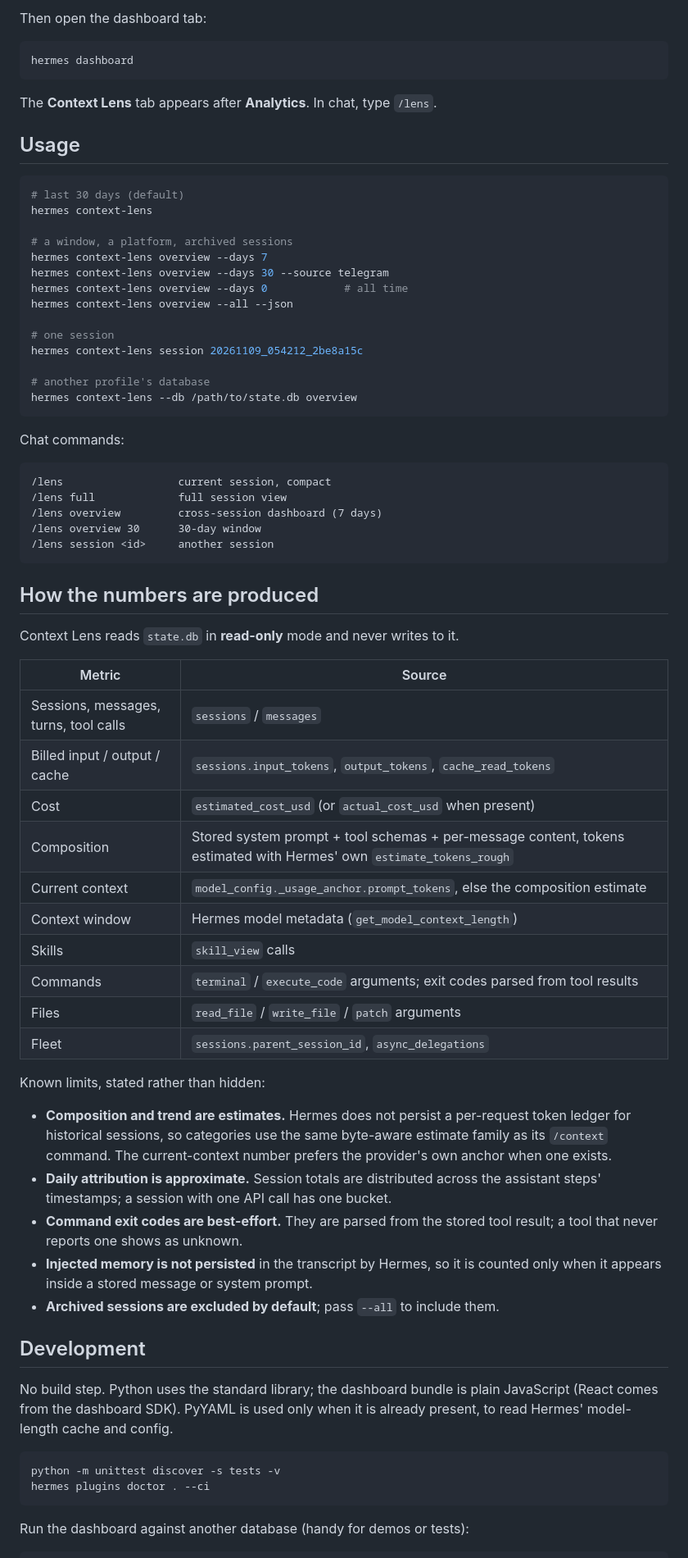
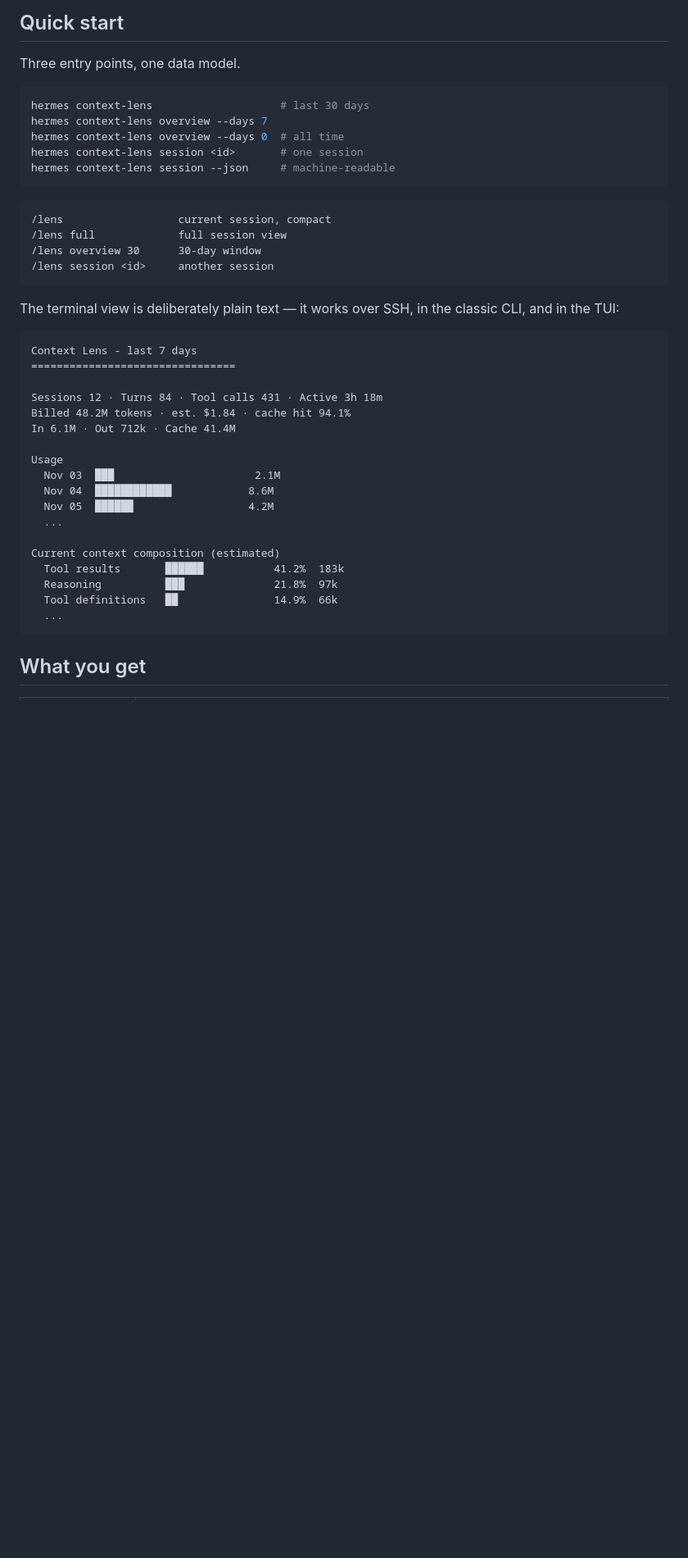
Before and after one commit to Farzin-CS/hermes-context-dashboard, a Markdown page: README.md, the part around one of its changes. Shown at 82% size. Drawn GitHub-style; blank space fills up the shorter version.

Commit message:
Rewrite README with hero, badges, screenshots, and install quick start

````diff
--- a/README.md
+++ b/README.md
@@ -84,82 +76,47 @@ directory is `%LOCALAPPDATA%\hermes\plugins\context-lens`.
 
-Then open the dashboard tab:
+</details>
+
+## Quick start
+
+Three entry points, one data model.
 
 ```bash
-hermes dashboard
+hermes context-lens                    # last 30 days
+hermes context-lens overview --days 7
+hermes context-lens overview --days 0  # all time
+hermes context-lens session <id>       # one session
+hermes context-lens session --json     # machine-readable
 ```
-
-The **Context Lens** tab appears after **Analytics**. In chat, type `/lens`.
-
-## Usage
-
-```bash
-# last 30 days (default)
-hermes context-lens
-
-# a window, a platform, archived sessions
-hermes context-lens overview --days 7
-hermes context-lens overview --days 30 --source telegram
-hermes context-lens overview --days 0            # all time
-hermes context-lens overview --all --json
-
-# one session
-hermes context-lens session 20261109_054212_2be8a15c
-
-# another profile's database
-hermes context-lens --db /path/to/state.db overview
-```
-
-Chat commands:
 
 ```text
 /lens                  current session, compact
 /lens full             full session view
-/lens overview         cross-session dashboard (7 days)
 /lens overview 30      30-day window
 /lens session <id>     another session
 ```
 
-## How the numbers are produced
+The terminal view is deliberately plain text — it works over SSH, in the classic CLI, and in the TUI:
 
-Context Lens reads `state.db` in **read-only** mode and never writes to it.
+```text
+Context Lens - last 7 days
+================================
 
-| Metric | Source |
-|---|---|
-| Sessions, messages, turns, tool calls | `sessions` / `messages` |
-| Billed input / output / cache | `sessions.input_tokens`, `output_tokens`, `cache_read_tokens` |
-| Cost | `estimated_cost_usd` (or `actual_cost_usd` when present) |
-| Composition | Stored system prompt + tool schemas + per-message content, tokens estimated with Hermes' own `estimate_tokens_rough` |
-| Current context | `model_config._usage_anchor.prompt_tokens`, else the composition estimate |
-| Context window | Hermes model metadata (`get_model_context_length`) |
-| Skills | `skill_view` calls |
-| Commands | `terminal` / `execute_code` arguments; exit codes parsed from tool results |
-| Files | `read_file` / `write_file` / `patch` arguments |
-| Fleet | `sessions.parent_session_id`, `async_delegations` |
+Sessions 12 · Turns 84 · Tool calls 431 · Active 3h 18m
+Billed 48.2M tokens · est. $1.84 · cache hit 94.1%
+In 6.1M · Out 712k · Cache 41.4M
 
-Known limits, stated rather than hidden:
+Usage
+  Nov 03  ███                      2.1M
+  Nov 04  ████████████            8.6M
+  Nov 05  ██████                  4.2M
+  ...
 
-- **Composition and trend are estimates.** Hermes does not persist a
-  per-request token ledger for historical sessions, so categories use the same
-  byte-aware estimate family as its `/context` command. The current-context
-  number prefers the provider's own anchor when one exists.
-- **Daily attribution is approximate.** Session totals are distributed across
-  the assistant steps' timestamps; a session with one API call has one bucket.
-- **Command exit codes are best-effort.** They are parsed from the stored tool
-  result; a tool that never reports one shows as unknown.
-- **Injected memory is not persisted** in the transcript by Hermes, so it is
-  counted only when it appears inside a stored message or system prompt.
-- **Archived sessions are excluded by default**; pass `--all` to include them.
-
-## Development
-
-No build step. Python uses the standard library; the dashboard bundle is plain
-JavaScript (React comes from the dashboard SDK). PyYAML is used only when it is
-already present, to read Hermes' model-length cache and config.
-
-```bash
-python -m unittest discover -s tests -v
-hermes plugins doctor . --ci
+Current context composition (estimated)
+  Tool results       ██████           41.2%  183k
+  Reasoning          ███              21.8%  97k
+  Tool definitions   ██               14.9%  66k
+  ...
 ```
 
-Run the dashboard against another database (handy for demos or tests):
+## What you get
 
````
Also changed, not shown: other parts of README.md (+138 -78 lines), docs/dashboard.png (added), docs/session.png (added), 2 other files.
